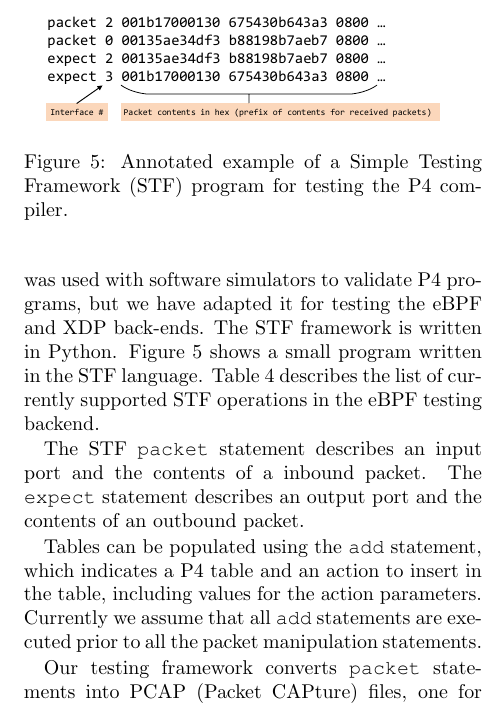
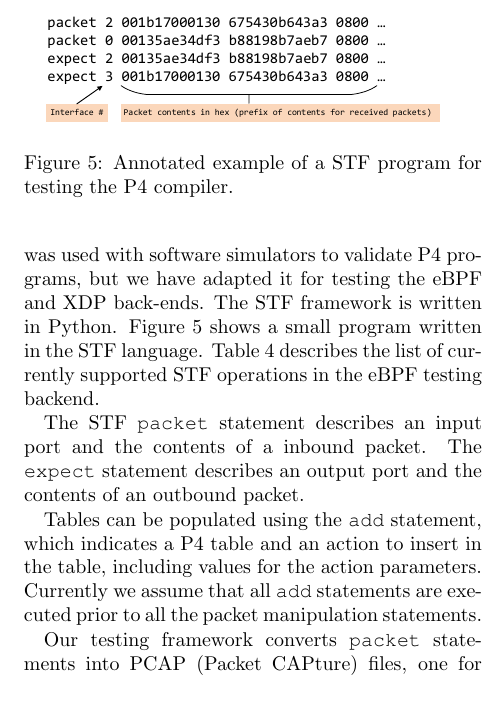
Before and after one commit to vmware-archive/p4c-xdp, a LaTeX paper (doc/lpc18/top.tex, which reads doc/lpc18/testing.tex): part of one column of page 6 of 10, cut so that both start at the same text. Compiled offline with pdfLaTeX; a LaTeX package or settings file that is missing is left out.

Commit message:
Minor fixes.

```diff
--- a/doc/lpc18/testing.tex
+++ b/doc/lpc18/testing.tex
@@ -21,8 +45,7 @@ Valgrind~\cite{valgrind}, or Wireshark~\cite{wireshark}.
 \begin{figure}[h]
   \centering
   \includegraphics[width=\linewidth]{stf}
-  \caption{Annotated example of a Simple Testing Framework (STF)
-    program for testing the P4 compiler.}
+  \caption{Annotated example of a STF program for testing the P4 compiler.}
   \label{fig:stf}
 \end{figure}
 
@@ -32,7 +55,7 @@ Initially STF was used with software simulators to validate P4
 programs, but we have adapted it for testing the eBPF and XDP
 back-ends.  The STF framework is written in Python.
 Figure~\ref{fig:stf} shows a small program written in the STF
-language.  Table \ref{table:stf} describes the list of currently
+language.  Table~\ref{table:stf} describes the list of currently
 supported STF operations in the eBPF testing backend.
 
 The STF \texttt{packet} statement describes an input port and the
@@ -62,6 +85,3 @@ framework does not yet support this feature.
 
 \subsection{The Test Runtime}
 
-\begin{table}[h]
-	\footnotesize
-	\begin{center}
@@ -74,18 +88,3 @@ framework does not yet support this feature.
-			\textbf{add} tbl priority match action & Insert a
-			match-action entry with key \textit{match} and action
-			\textit{action} into table \textit{tbl}. \\ \hline
-			\textbf{setdefault} tbl action & Set the default action for table
-			\textit{tbl}. \\
-			\hline
-			\textbf{check\_counter} tbl key==n & Check if the value on
-			the entry \textit{key} in counter table \textit{tbl} matches
-			\textit{n}.  \\
-			\hline
-			\textbf{wait} & Pause for a second. \\ \hline
-		\end{tabular}
-		\caption{The STF command palette.}\label{table:stf}
-	\end{center}
-\end{table}
 
 Executing a P4 eBPF test is done in five stages (Figure
 \ref{fig:p4_testflow}):
```
Also changed, not shown: doc/lpc18/testing.tex (32 more changed lines).
